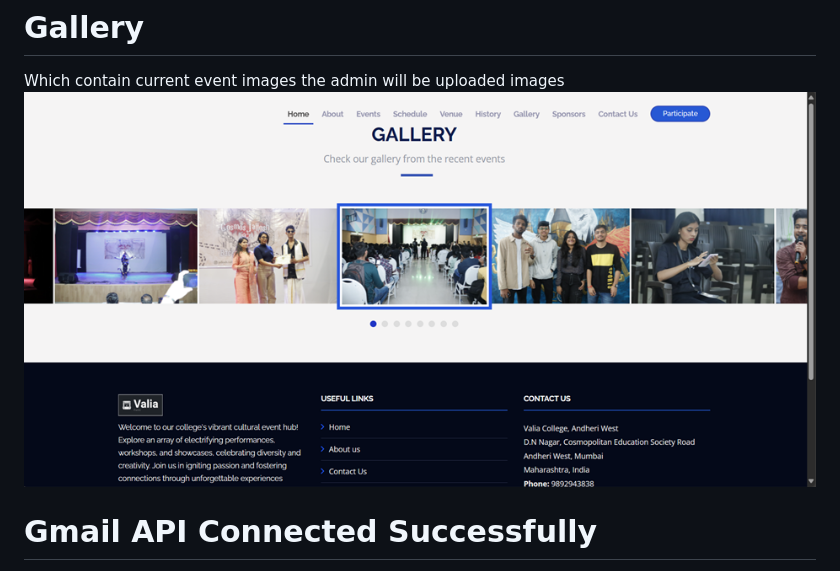
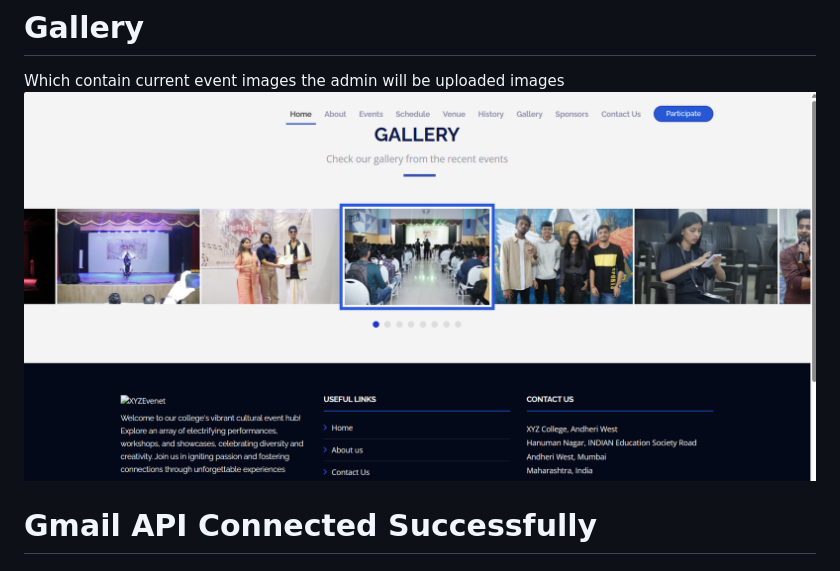
Before and after one commit to LordMelodias/College-Event-Management-System, a Markdown page: README.md, the part around the change. Drawn GitHub-style; pictures changed too: image-8.png (deleted), image-9.png (added).

Commit message:
images displayed issues solves 	modified:   README.md 	deleted:    image-8.png 	new file:   image-9.png

```diff
--- a/README.md
+++ b/README.md
@@ -36,7 +36,7 @@ We Create Past 3 year event Images
 
 # Gallery
 Which contain current event images the admin will be uploaded images
-![alt text](image-8.png)
+![alt text](image-9.png)
 
 # Gmail API Connected Successfully
 Google provide token.json where the connection details is given
```
